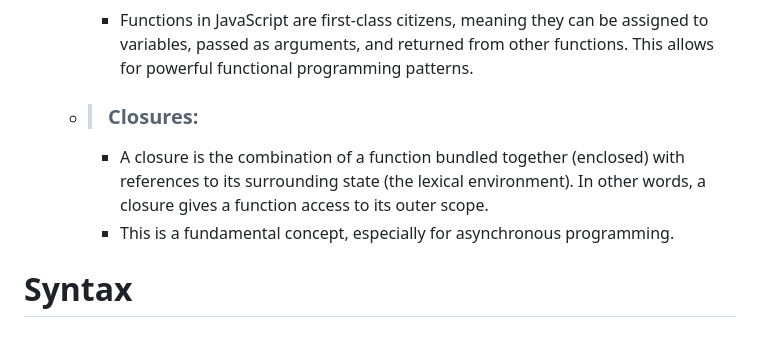
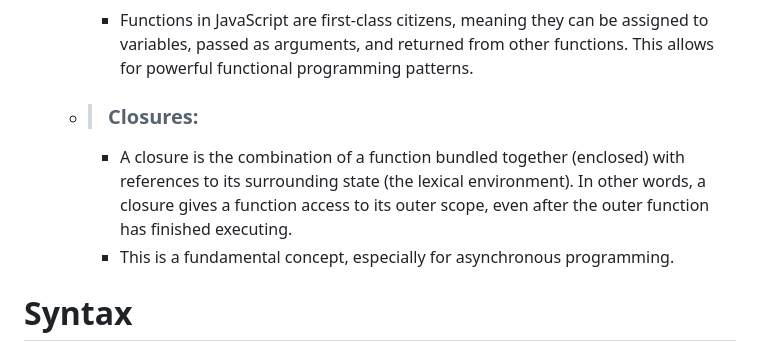
Before and after one commit to Yash-op7/Javascript, a Markdown page: crash course.md, the part around the change. Rendered like a GitHub page.

Commit message:
Revision iteration - 1

```diff
--- a/crash course.md
+++ b/crash course.md
@@ -7,7 +7,7 @@
     - > ### Functions as Objects:
         - Functions in JavaScript are first-class citizens, meaning they can be assigned to variables, passed as arguments, and returned from other functions. This allows for powerful functional programming patterns.
     - > ### Closures:
-        - A closure is the combination of a function bundled together (enclosed) with references to its surrounding state (the lexical environment). In other words, a closure gives a function access to its outer scope.
+        - A closure is the combination of a function bundled together (enclosed) with references to its surrounding state (the lexical environment). In other words, a closure gives a function access to its outer scope, even after the outer function has finished executing.
         - This is a fundamental concept, especially for asynchronous programming.
 
 
```
